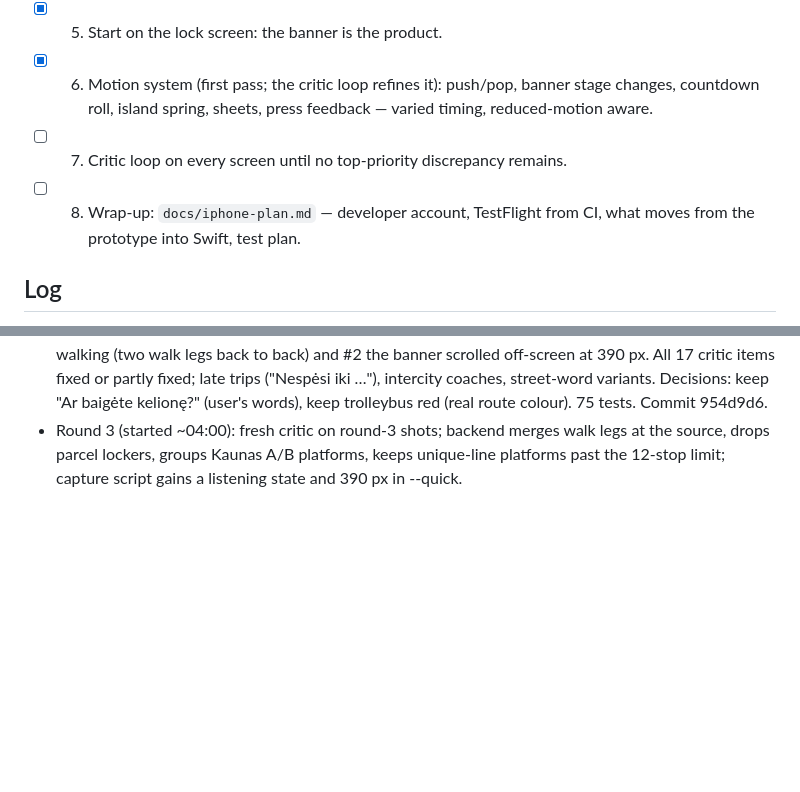
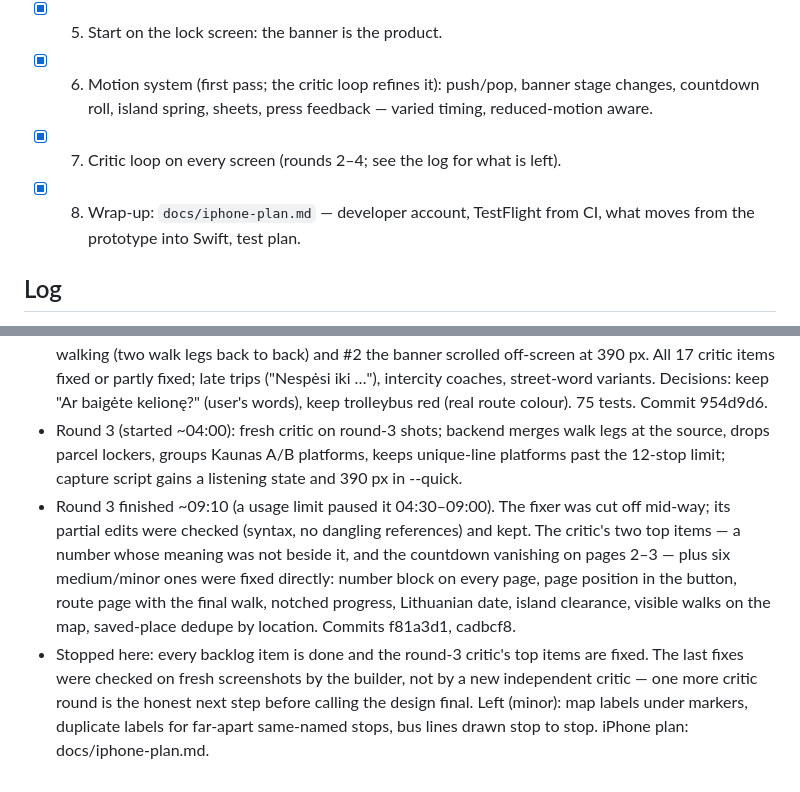
Before and after one commit to Aistis15/vilnius-commute, a Markdown page: prototype/GAUNTLET.md, 2 parts joined by grey strips. GitHub-like rendering; blank space fills up the shorter version.

```diff
--- a/prototype/GAUNTLET.md
+++ b/prototype/GAUNTLET.md
@@ -51,8 +51,8 @@ Priority: composition → typography → spacing → colour → motion → micro
 - [x] 5. Start on the lock screen: the banner is the product.
 - [x] 6. Motion system (first pass; the critic loop refines it): push/pop, banner stage changes, countdown roll, island
       spring, sheets, press feedback — varied timing, reduced-motion aware.
-- [ ] 7. Critic loop on every screen until no top-priority discrepancy remains.
-- [ ] 8. Wrap-up: `docs/iphone-plan.md` — developer account, TestFlight from CI,
+- [x] 7. Critic loop on every screen (rounds 2–4; see the log for what is left).
+- [x] 8. Wrap-up: `docs/iphone-plan.md` — developer account, TestFlight from CI,
       what moves from the prototype into Swift, test plan.
 
 ## Log
@@ -78,3 +78,17 @@ Priority: composition → typography → spacing → colour → motion → micro
   walk legs at the source, drops parcel lockers, groups Kaunas A/B
   platforms, keeps unique-line platforms past the 12-stop limit; capture
   script gains a listening state and 390 px in --quick.
+- Round 3 finished ~09:10 (a usage limit paused it 04:30–09:00). The fixer
+  was cut off mid-way; its partial edits were checked (syntax, no dangling
+  references) and kept. The critic's two top items — a number whose meaning
+  was not beside it, and the countdown vanishing on pages 2–3 — plus six
+  medium/minor ones were fixed directly: number block on every page, page
+  position in the button, route page with the final walk, notched progress,
+  Lithuanian date, island clearance, visible walks on the map, saved-place
+  dedupe by location. Commits f81a3d1, cadbcf8.
+- Stopped here: every backlog item is done and the round-3 critic's top
+  items are fixed. The last fixes were checked on fresh screenshots by the
+  builder, not by a new independent critic — one more critic round is the
+  honest next step before calling the design final. Left (minor): map labels
+  under markers, duplicate labels for far-apart same-named stops, bus lines
+  drawn stop to stop. iPhone plan: docs/iphone-plan.md.
```
Also changed, not shown: docs/iphone-plan.md (added, +78 -0 lines).
